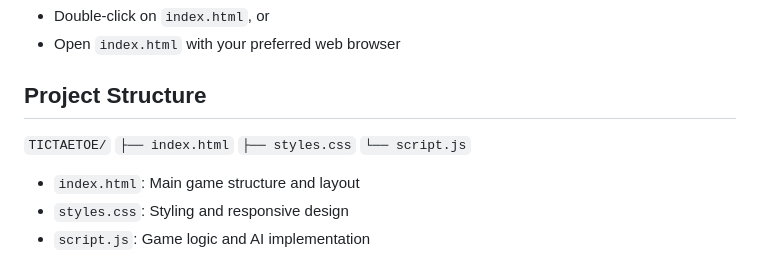
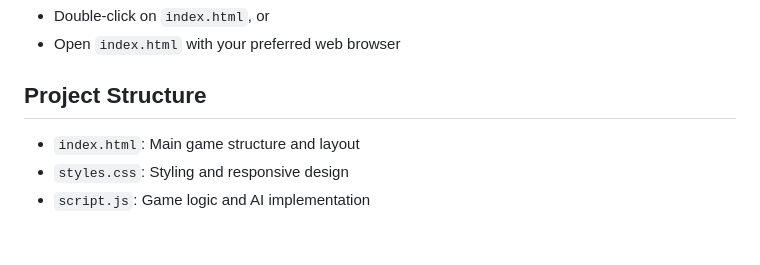
Before and after one commit to RisSonthalia/TICTAETOE, a Markdown page: README.md, the part around the change. GitHub-like rendering; blank space fills up the shorter version.

```diff
--- a/README.md
+++ b/README.md
@@ -59,10 +59,7 @@ To run the game locally:
 - Open `index.html` with your preferred web browser
 
 ## Project Structure
-`TICTAETOE/`
-`├── index.html`
-`├── styles.css`
-`└── script.js`
+
 - `index.html`: Main game structure and layout
 - `styles.css`: Styling and responsive design
 - `script.js`: Game logic and AI implementation
```
